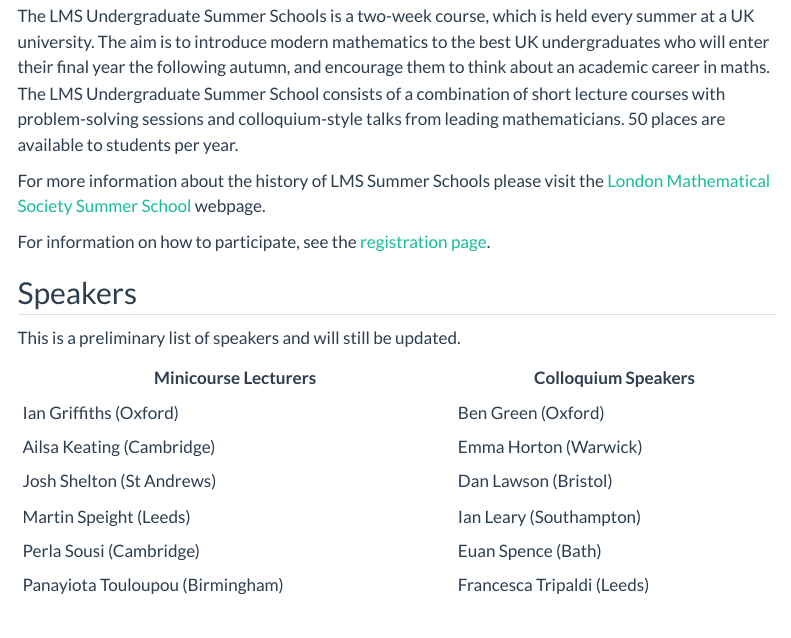
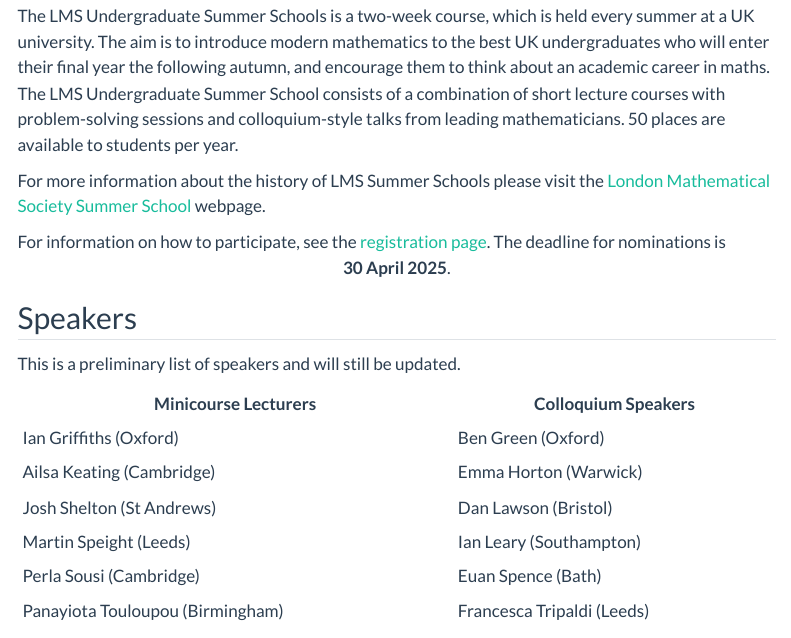
Before and after one commit to lms-ug-summer-school-25/lms-ug-summer-school-25.github.io, a Quarto document (index.qmd): the page in a window 1100 px wide, from 110 px down. Rendered offline with R 4.5, knitr and Pandoc in place of Quarto, with nearby package versions; menus at the side of the page are left out.

Commit message:
add date to index page

```diff
--- a/index.qmd
+++ b/index.qmd
@@ -10,7 +10,8 @@
 
 For more information about the history of LMS Summer Schools please visit the [London Mathematical Society Summer School](https://www.lms.ac.uk/events/lms-summer-schools) webpage.
 
-For information on how to participate, see the [registration page](registration.qmd).
+For information on how to participate, see the [registration page](registration.qmd). The deadline for nominations is
+<p style="text-align: center;">**30 April 2025**.</p>
 
 ## Speakers
 
```
Also changed, not shown: speakers2.qmd (added, +5 -0 lines).
